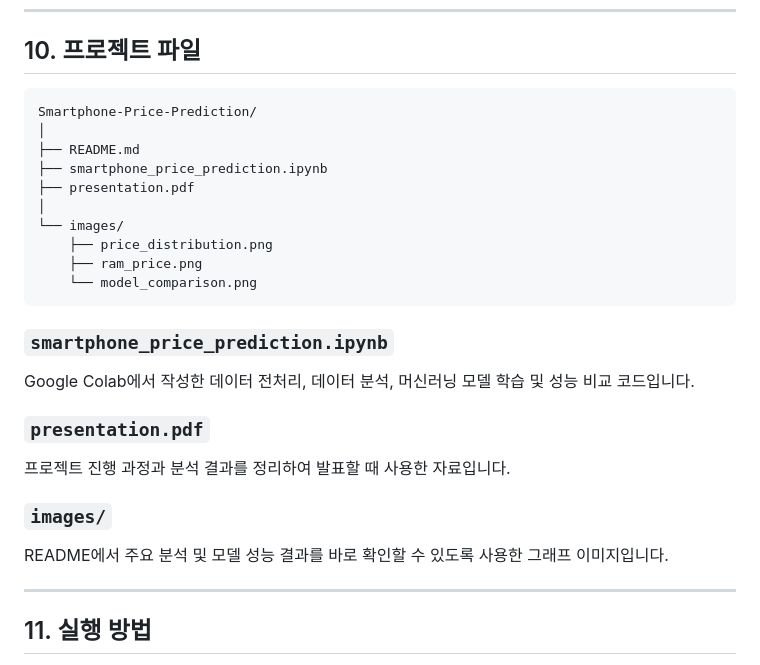
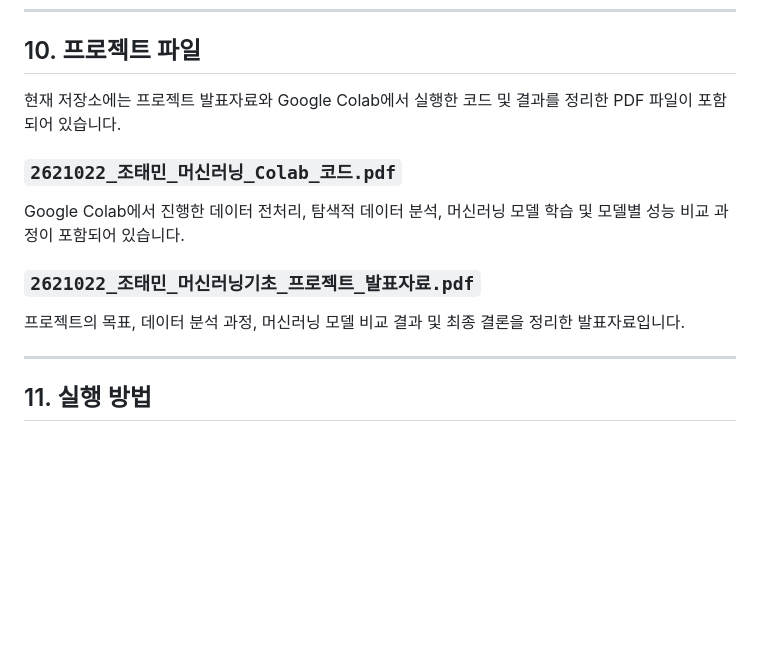
Before and after one commit to whxoals03/PortFolio, a Markdown page: 프로젝트_스마트폰 가격 예측/README.md, the part around the change. Drawn GitHub-style; blank space fills up the shorter version.

````diff
--- a/프로젝트_스마트폰 가격 예측/README.md
+++ b/프로젝트_스마트폰 가격 예측/README.md
@@ -185,30 +185,15 @@ Random Forest에서는 트리 개수를 50개에서 100개로 증가시켰지만
 
 ## 10. 프로젝트 파일
 
-```text
-Smartphone-Price-Prediction/
-│
-├── README.md
-├── smartphone_price_prediction.ipynb
-├── presentation.pdf
-│
-└── images/
-    ├── price_distribution.png
-    ├── ram_price.png
-    └── model_comparison.png
-```
+현재 저장소에는 프로젝트 발표자료와 Google Colab에서 실행한 코드 및 결과를 정리한 PDF 파일이 포함되어 있습니다.
 
-### `smartphone_price_prediction.ipynb`
+### `2621022_조태민_머신러닝_Colab_코드.pdf`
 
-Google Colab에서 작성한 데이터 전처리, 데이터 분석, 머신러닝 모델 학습 및 성능 비교 코드입니다.
+Google Colab에서 진행한 데이터 전처리, 탐색적 데이터 분석, 머신러닝 모델 학습 및 모델별 성능 비교 과정이 포함되어 있습니다.
 
-### `presentation.pdf`
+### `2621022_조태민_머신러닝기초_프로젝트_발표자료.pdf`
 
-프로젝트 진행 과정과 분석 결과를 정리하여 발표할 때 사용한 자료입니다.
-
-### `images/`
-
-README에서 주요 분석 및 모델 성능 결과를 바로 확인할 수 있도록 사용한 그래프 이미지입니다.
+프로젝트의 목표, 데이터 분석 과정, 머신러닝 모델 비교 결과 및 최종 결론을 정리한 발표자료입니다.
 
 ---
 
````
